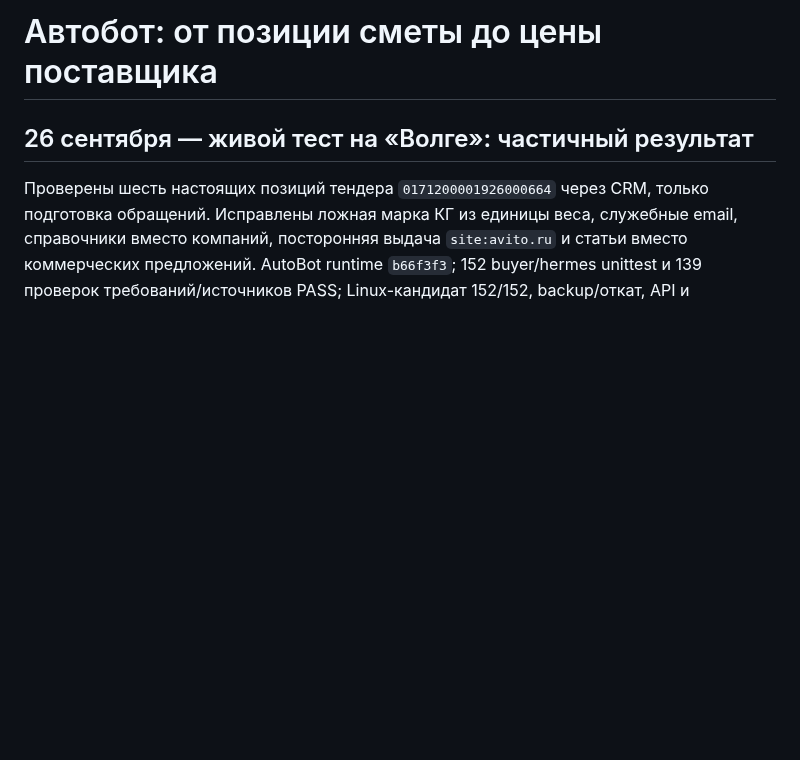
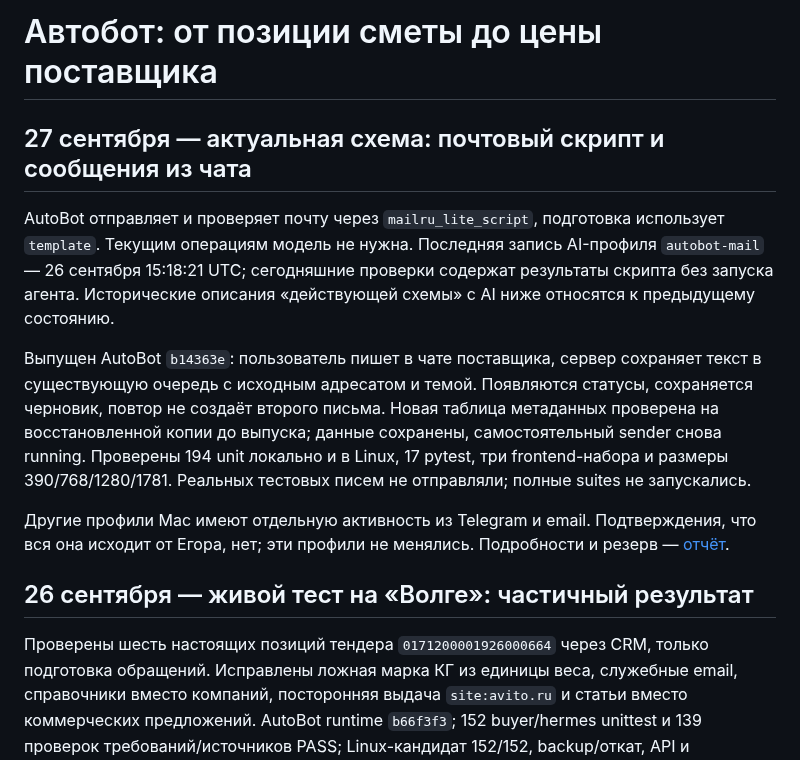
Before and after one commit to Internationalqq/crm, a Markdown page: HERMES_BUYER_PLAN.md, the part around the change. Drawn GitHub-style; blank space fills up the shorter version.

Commit message:
Document supplier chat messages and script-only mail audit

```diff
--- a/HERMES_BUYER_PLAN.md
+++ b/HERMES_BUYER_PLAN.md
@@ -1,4 +1,24 @@
 # Автобот: от позиции сметы до цены поставщика
+
+## 27 сентября — актуальная схема: почтовый скрипт и сообщения из чата
+
+AutoBot отправляет и проверяет почту через `mailru_lite_script`, подготовка
+использует `template`. Текущим операциям модель не нужна. Последняя запись
+AI-профиля `autobot-mail` — 26 сентября 15:18:21 UTC; сегодняшние проверки
+содержат результаты скрипта без запуска агента. Исторические описания
+«действующей схемы» с AI ниже относятся к предыдущему состоянию.
+
+Выпущен AutoBot `b14363e`: пользователь пишет в чате поставщика, сервер
+сохраняет текст в существующую очередь с исходным адресатом и темой.
+Появляются статусы, сохраняется черновик, повтор не создаёт второго письма.
+Новая таблица метаданных проверена на восстановленной копии до выпуска;
+данные сохранены, самостоятельный sender снова running. Проверены 194 unit
+локально и в Linux, 17 pytest, три frontend-набора и размеры 390/768/1280/1781.
+Реальных тестовых писем не отправляли; полные suites не запускались.
+
+Другие профили Mac имеют отдельную активность из Telegram и email.
+Подтверждения, что вся она исходит от Егора, нет; эти профили не менялись.
+Подробности и резерв — [отчёт](AUTOBOT_MANUAL_MESSAGES_2026-09-27.md).
 
 ## 26 сентября — живой тест на «Волге»: частичный результат
 
```
Also changed, not shown: AUTOBOT_MANUAL_MESSAGES_2026-09-27.md (added, +96 -0 lines), CRM_REFACTOR_PLAN.md (+14 -0 lines).
